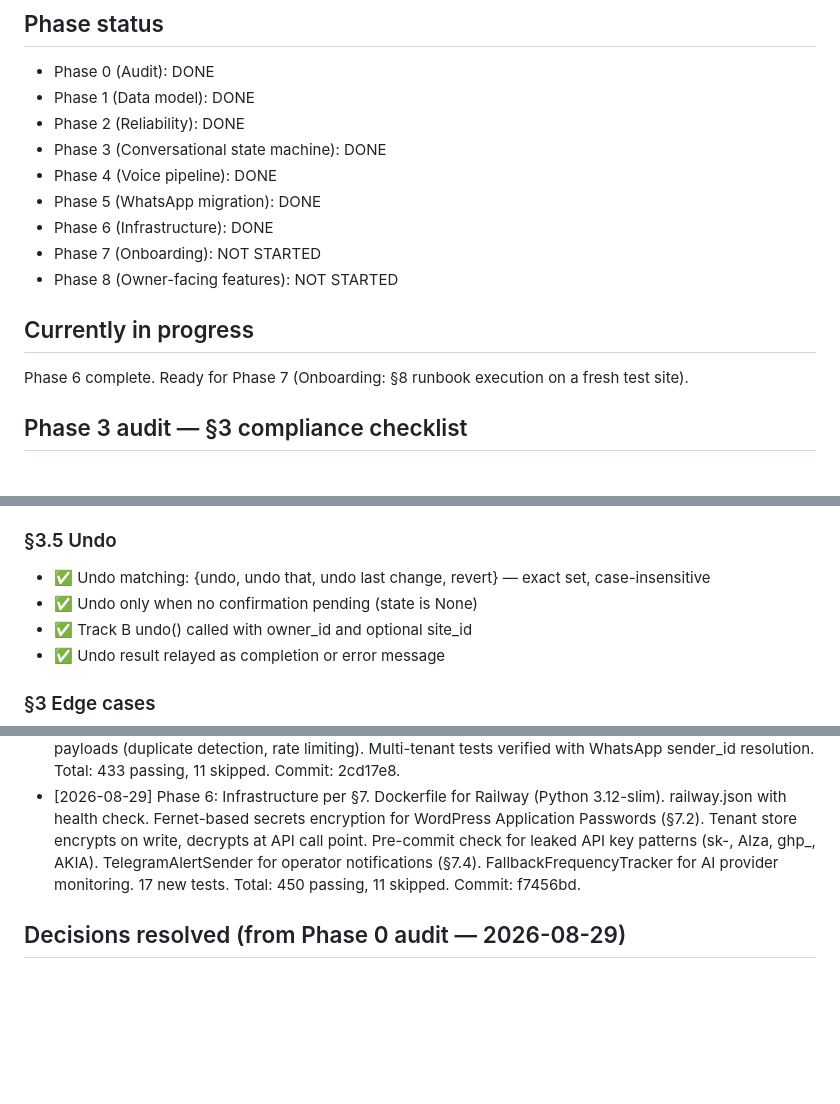
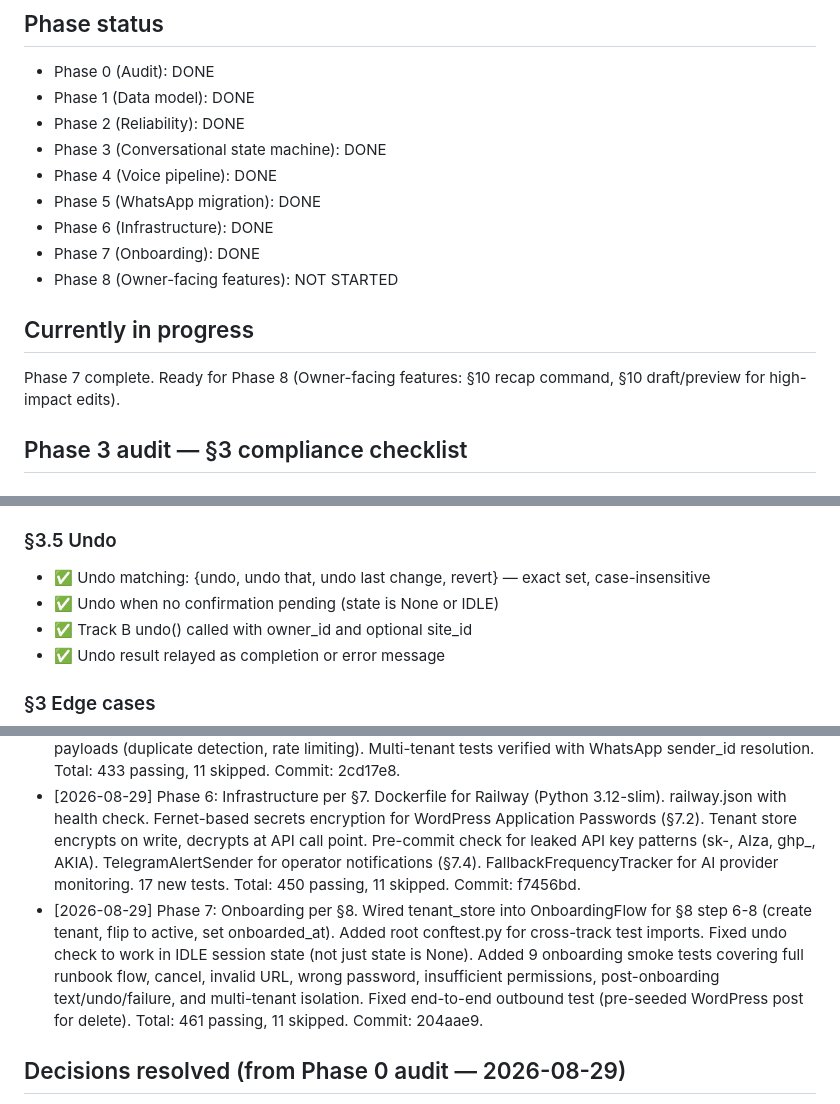
Before and after one commit to JEThelper2/WP-Bot, a Markdown page: PROGRESS.md, 3 parts joined by grey strips. Rendered like a GitHub page; blank space fills up the shorter version.

Commit message:
docs: update progress through Phase 7 completion

```diff
--- a/PROGRESS.md
+++ b/PROGRESS.md
@@ -10,11 +10,11 @@ Last updated: 2026-08-29
 - Phase 4 (Voice pipeline): DONE
 - Phase 5 (WhatsApp migration): DONE
 - Phase 6 (Infrastructure): DONE
-- Phase 7 (Onboarding): NOT STARTED
+- Phase 7 (Onboarding): DONE
 - Phase 8 (Owner-facing features): NOT STARTED
 
 ## Currently in progress
-Phase 6 complete. Ready for Phase 7 (Onboarding: §8 runbook execution on a fresh test site).
+Phase 7 complete. Ready for Phase 8 (Owner-facing features: §10 recap command, §10 draft/preview for high-impact edits).
 
 ## Phase 3 audit — §3 compliance checklist
 
@@ -57,7 +57,7 @@ Phase 6 complete. Ready for Phase 7 (Onboarding: §8 runbook execution on a fres
 
 ### §3.5 Undo
 - ✅ Undo matching: {undo, undo that, undo last change, revert} — exact set, case-insensitive
-- ✅ Undo only when no confirmation pending (state is None)
+- ✅ Undo when no confirmation pending (state is None or IDLE)
 - ✅ Track B undo() called with owner_id and optional site_id
 - ✅ Undo result relayed as completion or error message
 
@@ -83,6 +83,7 @@ Phase 6 complete. Ready for Phase 7 (Onboarding: §8 runbook execution on a fres
 - [2026-08-29] Phase 4: Voice pipeline per §4. §4.1 step 3: always echo transcript back (hard rule, not conditional on confidence). §4.1 step 4: low-confidence (< 0.5) prepends caveat. §4.1 step 5: affirmative → use transcript; other → treat as corrected text. VOICE_AWAITING_ECHO state added to session. source="voice" on handle_message triggers echo flow. Proxy confidence calculation (word_count / (duration * 2)). language_detected field on Transcription. GroqTranscriber populates language. Webhook handler passes source="voice" for audio messages. 18 new tests. Total: 423 passing, 11 skipped. Commit: 4e764c3.
 - [2026-08-29] Phase 5: WhatsApp migration audit and verification. Confirmed WhatsApp is primary channel (webhook, reply sender, media client, voice pipeline all implemented). WhatsAppReplySender now handles HTTP errors gracefully. Added reply sender error tests (429, connection error). Added end-to-end WhatsApp flow tests (webhook → pipeline → router → reply). Reliability tests verified with WhatsApp payloads (duplicate detection, rate limiting). Multi-tenant tests verified with WhatsApp sender_id resolution. Total: 433 passing, 11 skipped. Commit: 2cd17e8.
 - [2026-08-29] Phase 6: Infrastructure per §7. Dockerfile for Railway (Python 3.12-slim). railway.json with health check. Fernet-based secrets encryption for WordPress Application Passwords (§7.2). Tenant store encrypts on write, decrypts at API call point. Pre-commit check for leaked API key patterns (sk-, AIza, ghp_, AKIA). TelegramAlertSender for operator notifications (§7.4). FallbackFrequencyTracker for AI provider monitoring. 17 new tests. Total: 450 passing, 11 skipped. Commit: f7456bd.
+- [2026-08-29] Phase 7: Onboarding per §8. Wired tenant_store into OnboardingFlow for §8 step 6-8 (create tenant, flip to active, set onboarded_at). Added root conftest.py for cross-track test imports. Fixed undo check to work in IDLE session state (not just state is None). Added 9 onboarding smoke tests covering full runbook flow, cancel, invalid URL, wrong password, insufficient permissions, post-onboarding text/undo/failure, and multi-tenant isolation. Fixed end-to-end outbound test (pre-seeded WordPress post for delete). Total: 461 passing, 11 skipped. Commit: 204aae9.
 
 ## Decisions resolved (from Phase 0 audit — 2026-08-29)
 1. **Content architecture (§13)**: Build against standard posts + categories (what exists in sandbox). Content-storage layer is swappable — no ACF dependency.
```
Also changed, not shown: BUILD_REPORT.md (+2 -2 lines).
